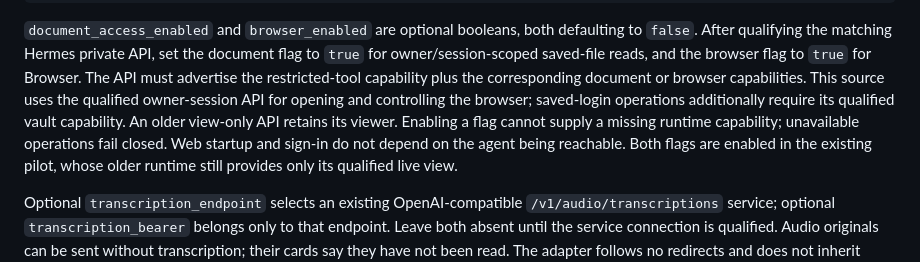
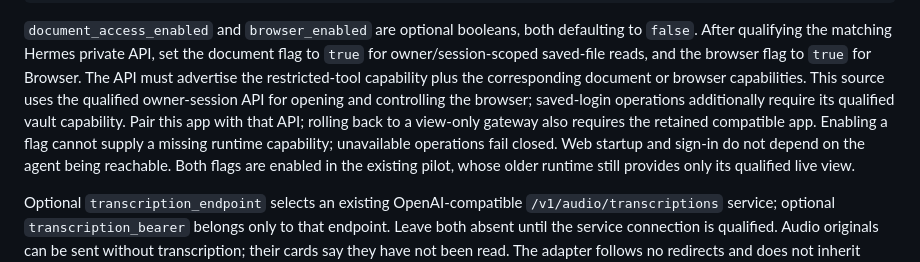
Before and after one commit to Running-Digitally/radhouse, a Markdown page: README.md, the part around the change. Rendered like a GitHub page.

Commit message:
Clarify paired browser runtime qualification

```diff
--- a/README.md
+++ b/README.md
@@ -78,8 +78,9 @@ document flag to `true` for owner/session-scoped saved-file reads, and the brows
 flag to `true` for Browser. The API must advertise the restricted-tool capability
 plus the corresponding document or browser capabilities. This source uses the
 qualified owner-session API for opening and controlling the browser; saved-login
-operations additionally require its qualified vault capability. An older
-view-only API retains its viewer. Enabling a flag cannot supply a missing runtime
+operations additionally require its qualified vault capability. Pair this app
+with that API; rolling back to a view-only gateway also requires the retained
+compatible app. Enabling a flag cannot supply a missing runtime
 capability; unavailable operations fail closed. Web startup and sign-in do not
 depend on the agent being reachable. Both flags are enabled in the existing
 pilot, whose older runtime still provides only its qualified live view.
```
